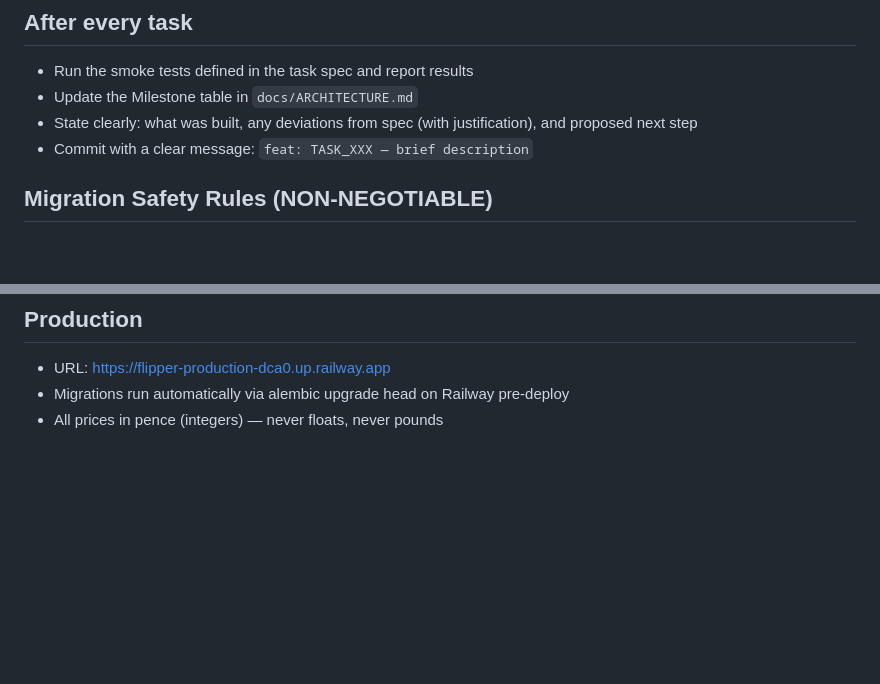
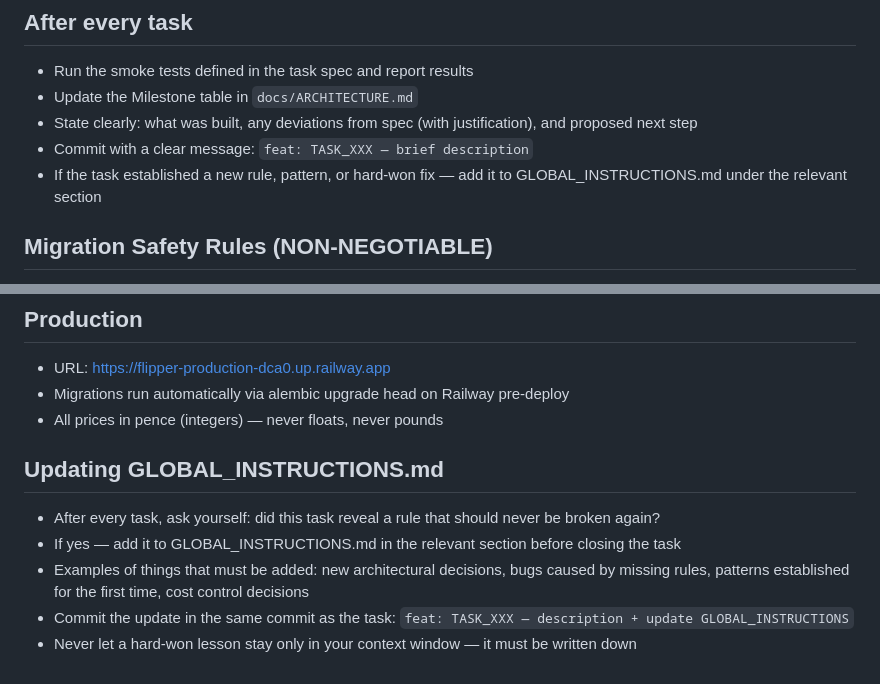
Before and after one commit to harkaran97/flipper, a Markdown page: docs/GLOBAL_INSTRUCTIONS.md, 2 parts joined by grey strips. Drawn GitHub-style; blank space fills up the shorter version.

```diff
--- a/docs/GLOBAL_INSTRUCTIONS.md
+++ b/docs/GLOBAL_INSTRUCTIONS.md
@@ -36,6 +36,7 @@ You are the senior backend engineer on Flipper, a UK car-flipping opportunity de
 - Update the Milestone table in `docs/ARCHITECTURE.md`
 - State clearly: what was built, any deviations from spec (with justification), and proposed next step
 - Commit with a clear message: `feat: TASK_XXX — brief description`
+- If the task established a new rule, pattern, or hard-won fix — add it to GLOBAL_INSTRUCTIONS.md under the relevant section
 
 ## Migration Safety Rules (NON-NEGOTIABLE)
 - NEVER use op.drop_table() on any existing table
@@ -69,3 +70,10 @@ You are the senior backend engineer on Flipper, a UK car-flipping opportunity de
 - URL: https://flipper-production-dca0.up.railway.app
 - Migrations run automatically via alembic upgrade head on Railway pre-deploy
 - All prices in pence (integers) — never floats, never pounds
+
+## Updating GLOBAL_INSTRUCTIONS.md
+- After every task, ask yourself: did this task reveal a rule that should never be broken again?
+- If yes — add it to GLOBAL_INSTRUCTIONS.md in the relevant section before closing the task
+- Examples of things that must be added: new architectural decisions, bugs caused by missing rules, patterns established for the first time, cost control decisions
+- Commit the update in the same commit as the task: `feat: TASK_XXX — description + update GLOBAL_INSTRUCTIONS`
+- Never let a hard-won lesson stay only in your context window — it must be written down
```
